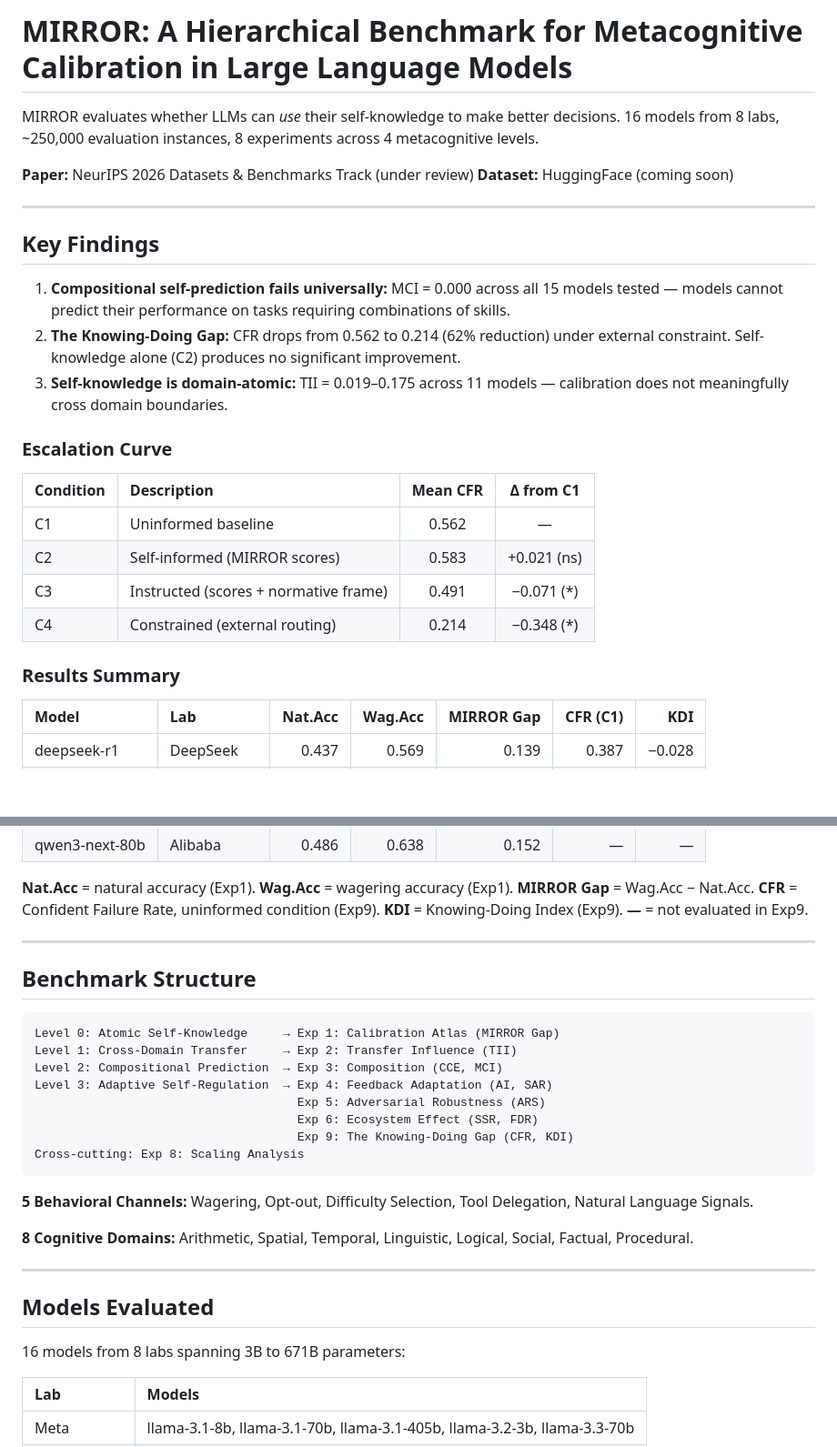
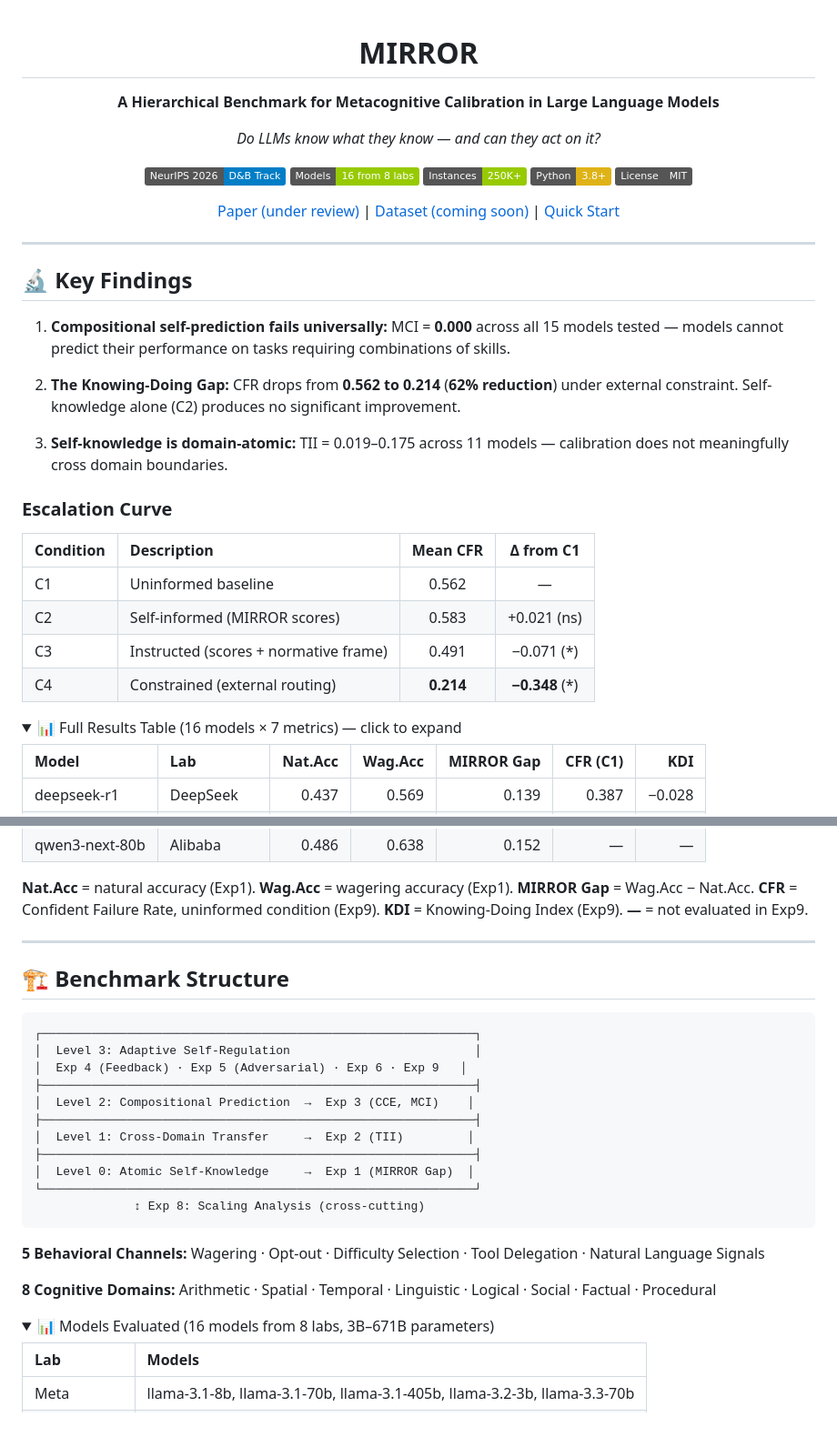
Before and after one commit to Jason-Wang313/Mirror, a Markdown page: README.md, 2 parts joined by grey strips. Shown at 91% size. GitHub-like rendering; folded sections open; badges without logos; blank space fills up the shorter version.

````diff
--- a/README.md
+++ b/README.md
@@ -1,16 +1,29 @@
-# MIRROR: A Hierarchical Benchmark for Metacognitive Calibration in Large Language Models
+<div align="center">
 
-MIRROR evaluates whether LLMs can *use* their self-knowledge to make better decisions. 16 models from 8 labs, ~250,000 evaluation instances, 8 experiments across 4 metacognitive levels.
+# MIRROR
 
-**Paper:** NeurIPS 2026 Datasets & Benchmarks Track (under review)
-**Dataset:** HuggingFace (coming soon)
+**A Hierarchical Benchmark for Metacognitive Calibration in Large Language Models**
+
+*Do LLMs know what they know — and can they act on it?*
+
+![NeurIPS 2026](https://img.shields.io/badge/NeurIPS_2026-D%26B_Track-blue)
+![16 Models](https://img.shields.io/badge/Models-16_from_8_labs-green)
+![250K+ Instances](https://img.shields.io/badge/Instances-250K%2B-green)
+![Python 3.8+](https://img.shields.io/badge/Python-3.8%2B-yellow)
+![License: MIT](https://img.shields.io/badge/License-MIT-grey)
+
+[Paper (under review)](#-citation) | [Dataset (coming soon)](#) | [Quick Start](#-quick-start)
+
+</div>
 
 ---
 
-## Key Findings
+## 🔬 Key Findings
 
-1. **Compositional self-prediction fails universally:** MCI = 0.000 across all 15 models tested — models cannot predict their performance on tasks requiring combinations of skills.
-2. **The Knowing-Doing Gap:** CFR drops from 0.562 to 0.214 (62% reduction) under external constraint. Self-knowledge alone (C2) produces no significant improvement.
+1. **Compositional self-prediction fails universally:** MCI = **0.000** across all 15 models tested — models cannot predict their performance on tasks requiring combinations of skills.
+
+2. **The Knowing-Doing Gap:** CFR drops from **0.562 to 0.214** (**62% reduction**) under external constraint. Self-knowledge alone (C2) produces no significant improvement.
+
 3. **Self-knowledge is domain-atomic:** TII = 0.019–0.175 across 11 models — calibration does not meaningfully cross domain boundaries.
 
 ### Escalation Curve
@@ -20,9 +33,10 @@ MIRROR evaluates whether LLMs can *use* their self-knowledge to make better deci
 | C1 | Uninformed baseline | 0.562 | — |
 | C2 | Self-informed (MIRROR scores) | 0.583 | +0.021 (ns) |
 | C3 | Instructed (scores + normative frame) | 0.491 | −0.071 (\*) |
-| C4 | Constrained (external routing) | 0.214 | −0.348 (\*) |
+| C4 | Constrained (external routing) | **0.214** | **−0.348** (\*) |
 
-### Results Summary
+<details>
+<summary>📊 Full Results Table (16 models × 7 metrics) — click to expand</summary>
 
 | Model | Lab | Nat.Acc | Wag.Acc | MIRROR Gap | CFR (C1) | KDI |
 |:------|:----|--------:|--------:|-----------:|---------:|----:|
@@ -45,30 +59,32 @@ MIRROR evaluates whether LLMs can *use* their self-knowledge to make better deci
 
 **Nat.Acc** = natural accuracy (Exp1). **Wag.Acc** = wagering accuracy (Exp1). **MIRROR Gap** = Wag.Acc − Nat.Acc. **CFR** = Confident Failure Rate, uninformed condition (Exp9). **KDI** = Knowing-Doing Index (Exp9). **—** = not evaluated in Exp9.
 
----
-
-## Benchmark Structure
-
-```
-Level 0: Atomic Self-Knowledge     → Exp 1: Calibration Atlas (MIRROR Gap)
-Level 1: Cross-Domain Transfer     → Exp 2: Transfer Influence (TII)
-Level 2: Compositional Prediction  → Exp 3: Composition (CCE, MCI)
-Level 3: Adaptive Self-Regulation  → Exp 4: Feedback Adaptation (AI, SAR)
-                                     Exp 5: Adversarial Robustness (ARS)
-                                     Exp 6: Ecosystem Effect (SSR, FDR)
-                                     Exp 9: The Knowing-Doing Gap (CFR, KDI)
-Cross-cutting: Exp 8: Scaling Analysis
-```
-
-**5 Behavioral Channels:** Wagering, Opt-out, Difficulty Selection, Tool Delegation, Natural Language Signals.
-
-**8 Cognitive Domains:** Arithmetic, Spatial, Temporal, Linguistic, Logical, Social, Factual, Procedural.
+</details>
 
 ---
 
-## Models Evaluated
+## 🏗️ Benchmark Structure
 
-16 models from 8 labs spanning 3B to 671B parameters:
+```
+┌─────────────────────────────────────────────────────────────┐
+│  Level 3: Adaptive Self-Regulation                          │
+│  Exp 4 (Feedback) · Exp 5 (Adversarial) · Exp 6 · Exp 9   │
+├─────────────────────────────────────────────────────────────┤
+│  Level 2: Compositional Prediction  →  Exp 3 (CCE, MCI)    │
+├─────────────────────────────────────────────────────────────┤
+│  Level 1: Cross-Domain Transfer     →  Exp 2 (TII)         │
+├─────────────────────────────────────────────────────────────┤
+│  Level 0: Atomic Self-Knowledge     →  Exp 1 (MIRROR Gap)  │
+└─────────────────────────────────────────────────────────────┘
+              ↕ Exp 8: Scaling Analysis (cross-cutting)
+```
+
+**5 Behavioral Channels:** Wagering · Opt-out · Difficulty Selection · Tool Delegation · Natural Language Signals
+
+**8 Cognitive Domains:** Arithmetic · Spatial · Temporal · Linguistic · Logical · Social · Factual · Procedural
+
+<details>
+<summary>📊 Models Evaluated (16 models from 8 labs, 3B–671B parameters)</summary>
 
 | Lab | Models |
 |:----|:-------|
````
Also changed, not shown: other parts of README.md (+56 -69 lines).
